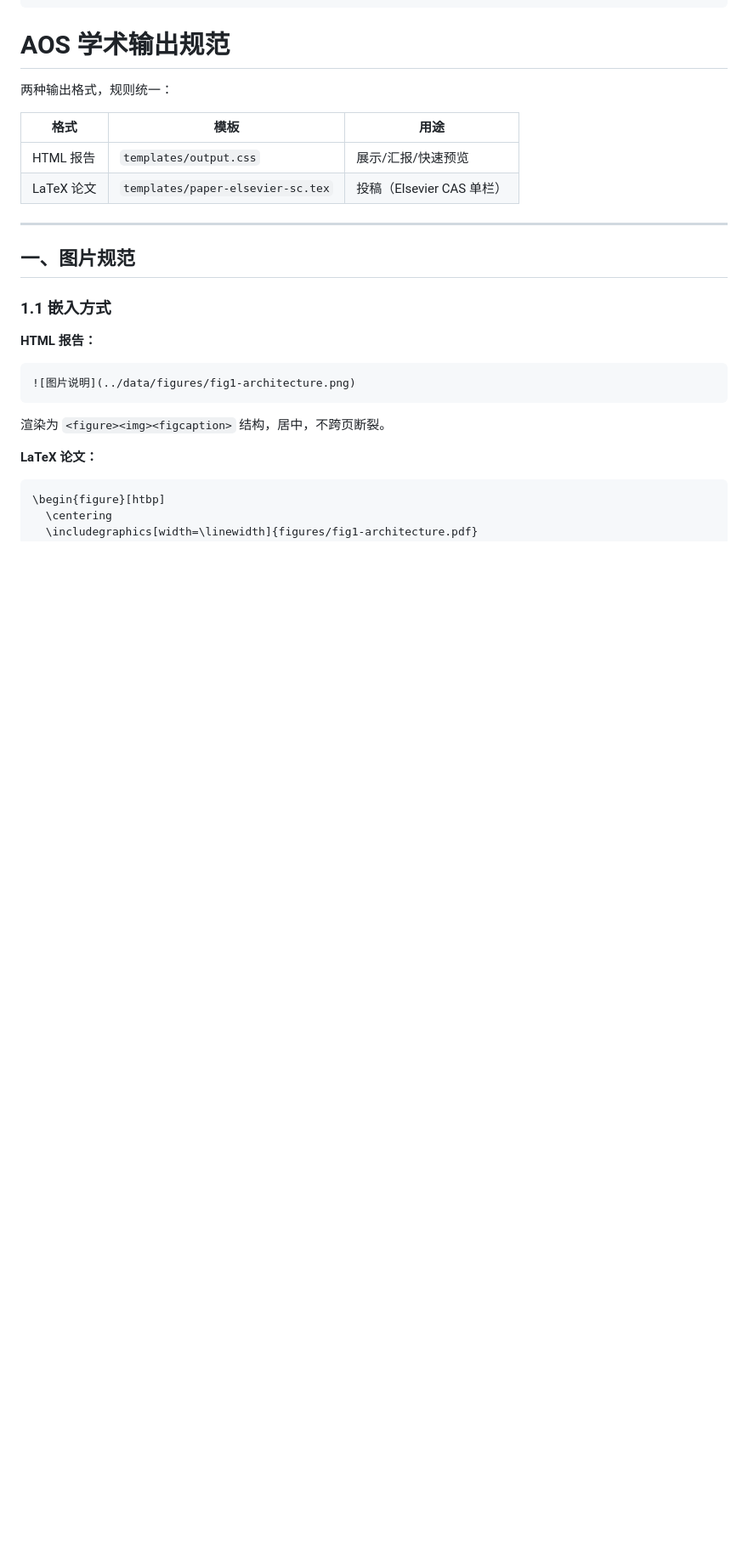
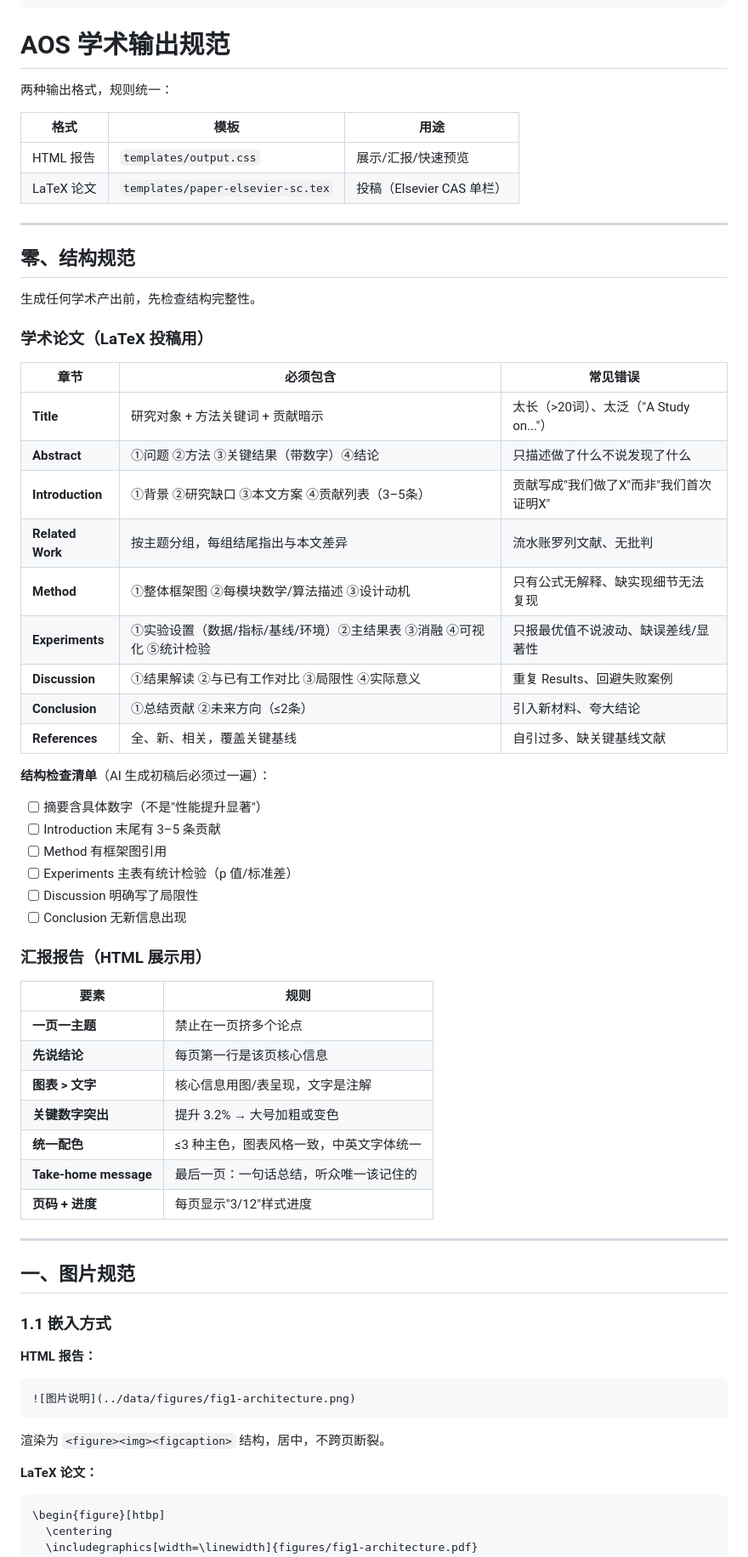
Before and after one commit to Co-STEM-Lab/AOS, a Markdown page: .claude/skills/aos-output.md, the part around the change. Shown at 85% size. Drawn GitHub-style; blank space fills up the shorter version.

Commit message:
docs: aos-output 补充结构规范（零章）
学术论文结构 — 9 章节 checklist（Title→References）
汇报报告结构 — 7 条规则（一页一主题等）
AI 生成初稿后自动过结构检查清单

```diff
--- a/.claude/skills/aos-output.md
+++ b/.claude/skills/aos-output.md
@@ -16,6 +16,47 @@ description: >-
 |------|------|------|
 | HTML 报告 | `templates/output.css` | 展示/汇报/快速预览 |
 | LaTeX 论文 | `templates/paper-elsevier-sc.tex` | 投稿（Elsevier CAS 单栏） |
+
+---
+
+## 零、结构规范
+
+生成任何学术产出前，先检查结构完整性。
+
+### 学术论文（LaTeX 投稿用）
+
+| 章节 | 必须包含 | 常见错误 |
+|------|---------|---------|
+| **Title** | 研究对象 + 方法关键词 + 贡献暗示 | 太长（>20词）、太泛（"A Study on..."） |
+| **Abstract** | ①问题 ②方法 ③关键结果（带数字）④结论 | 只描述做了什么不说发现了什么 |
+| **Introduction** | ①背景 ②研究缺口 ③本文方案 ④贡献列表（3–5条） | 贡献写成"我们做了X"而非"我们首次证明X" |
+| **Related Work** | 按主题分组，每组结尾指出与本文差异 | 流水账罗列文献、无批判 |
+| **Method** | ①整体框架图 ②每模块数学/算法描述 ③设计动机 | 只有公式无解释、缺实现细节无法复现 |
+| **Experiments** | ①实验设置（数据/指标/基线/环境）②主结果表 ③消融 ④可视化 ⑤统计检验 | 只报最优值不说波动、缺误差线/显著性 |
+| **Discussion** | ①结果解读 ②与已有工作对比 ③局限性 ④实际意义 | 重复 Results、回避失败案例 |
+| **Conclusion** | ①总结贡献 ②未来方向（≤2条） | 引入新材料、夸大结论 |
+| **References** | 全、新、相关，覆盖关键基线 | 自引过多、缺关键基线文献 |
+
+**结构检查清单**（AI 生成初稿后必须过一遍）：
+
+- [ ] 摘要含具体数字（不是"性能提升显著"）
+- [ ] Introduction 末尾有 3–5 条贡献
+- [ ] Method 有框架图引用
+- [ ] Experiments 主表有统计检验（p 值/标准差）
+- [ ] Discussion 明确写了局限性
+- [ ] Conclusion 无新信息出现
+
+### 汇报报告（HTML 展示用）
+
+| 要素 | 规则 |
+|------|------|
+| **一页一主题** | 禁止在一页挤多个论点 |
+| **先说结论** | 每页第一行是该页核心信息 |
+| **图表 > 文字** | 核心信息用图/表呈现，文字是注解 |
+| **关键数字突出** | 提升 3.2% → 大号加粗或变色 |
+| **统一配色** | ≤3 种主色，图表风格一致，中英文字体统一 |
+| **Take-home message** | 最后一页：一句话总结，听众唯一该记住的 |
+| **页码 + 进度** | 每页显示"3/12"样式进度 |
 
 ---
 
```
